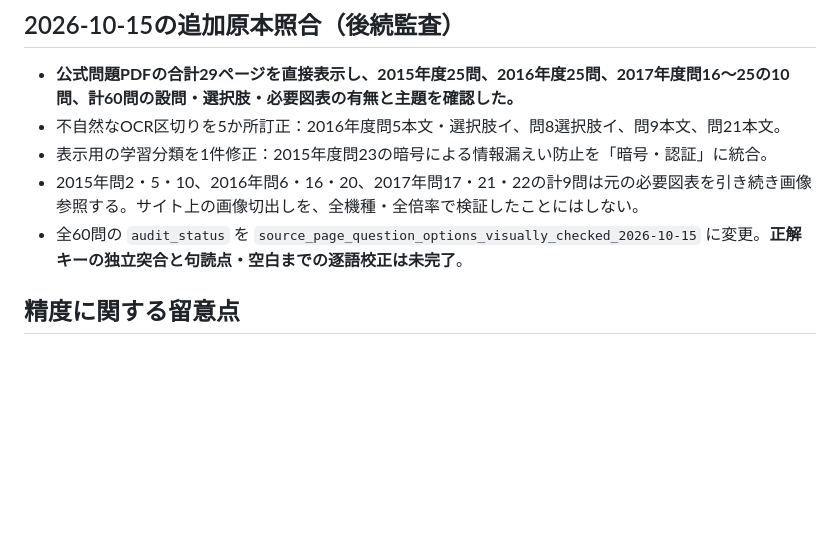
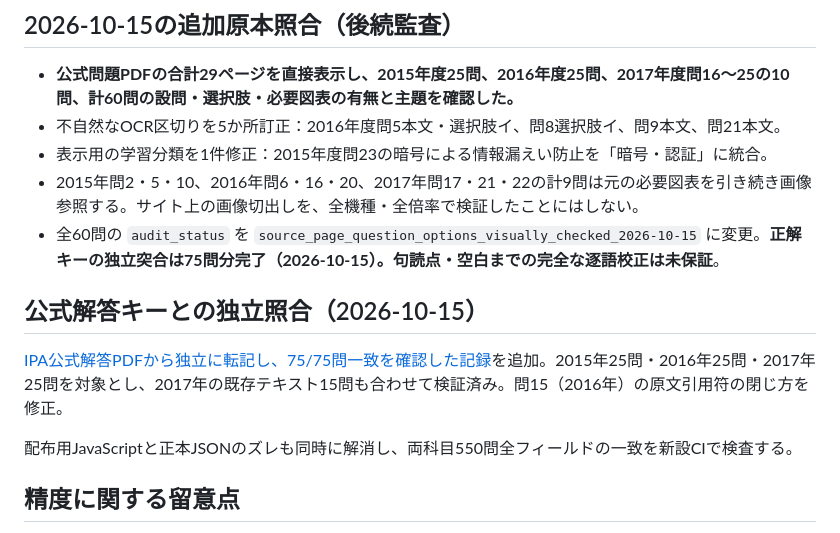
Before and after one commit to fuandni/sa-study, a Markdown page: docs/AM2_2015-2017_TRANSCRIPTION_QA.md, the part around the change. GitHub-like rendering; blank space fills up the shorter version.

Commit message:
Keep published assets and audit docs aligned with official key review

```diff
--- a/docs/AM2_2015-2017_TRANSCRIPTION_QA.md
+++ b/docs/AM2_2015-2017_TRANSCRIPTION_QA.md
@@ -37,7 +37,13 @@
 - 不自然なOCR区切りを5か所訂正：2016年度問5本文・選択肢イ、問8選択肢イ、問9本文、問21本文。
 - 表示用の学習分類を1件修正：2015年度問23の暗号による情報漏えい防止を「暗号・認証」に統合。
 - 2015年問2・5・10、2016年問6・16・20、2017年問17・21・22の計9問は元の必要図表を引き続き画像参照する。サイト上の画像切出しを、全機種・全倍率で検証したことにはしない。
-- 全60問の `audit_status` を `source_page_question_options_visually_checked_2026-10-15` に変更。**正解キーの独立突合と句読点・空白までの逐語校正は未完了**。
+- 全60問の `audit_status` を `source_page_question_options_visually_checked_2026-10-15` に変更。**正解キーの独立突合は75問分完了（2026-10-15）。句読点・空白までの完全な逐語校正は未保証**。
+
+## 公式解答キーとの独立照合（2026-10-15）
+
+[IPA公式解答PDFから独立に転記し、75/75問一致を確認した記録](AM2_OFFICIAL_ANSWER_AUDIT_2026-10-15.md)を追加。2015年25問・2016年25問・2017年25問を対象とし、2017年の既存テキスト15問も合わせて検証済み。問15（2016年）の原文引用符の閉じ方を修正。
+
+配布用JavaScriptと正本JSONのズレも同時に解消し、両科目550問全フィールドの一致を新設CIで検査する。
 
 ## 精度に関する留意点
 - 原本画像による重点照合は済んでいるが、全文の句読点・空白まで含む**60問全件の逐語校正を完了したことは示さない**。
```
